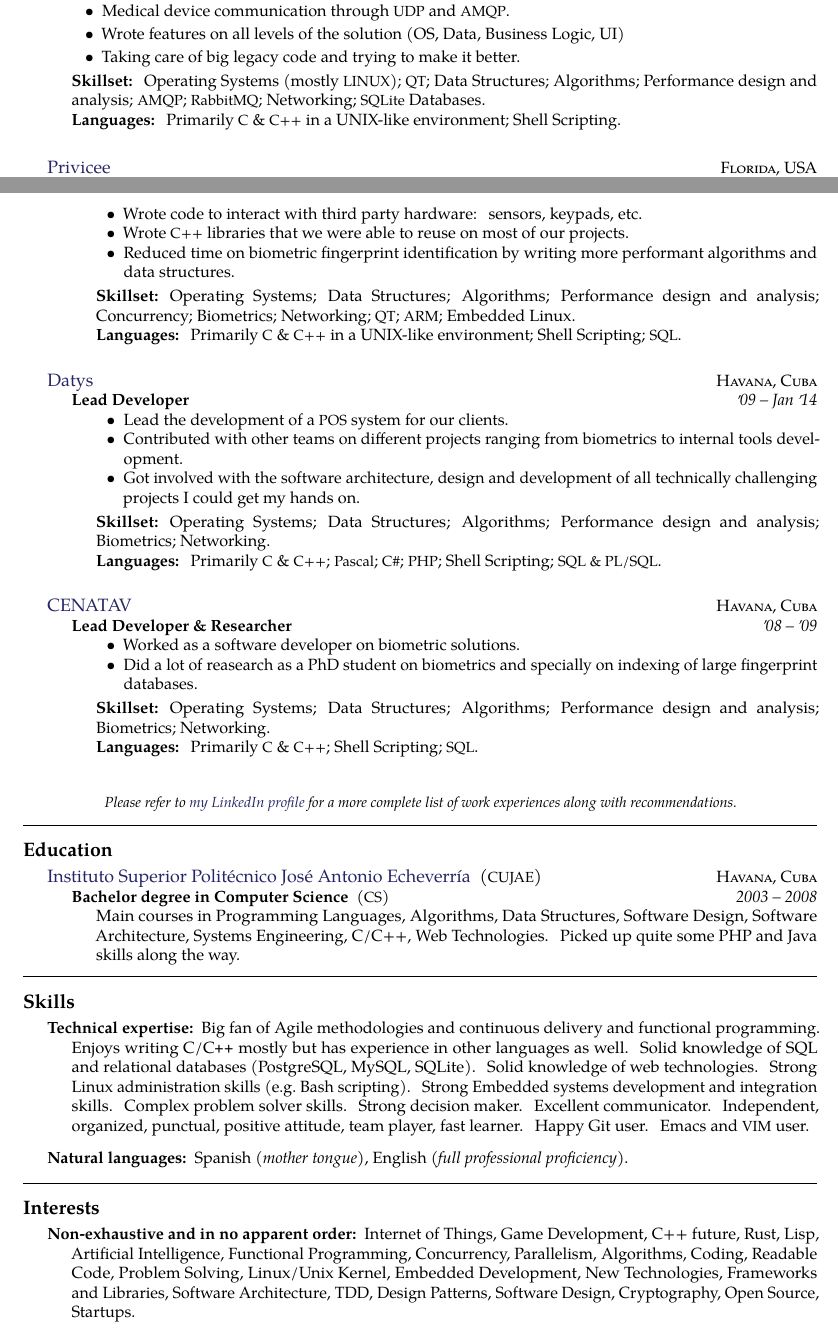
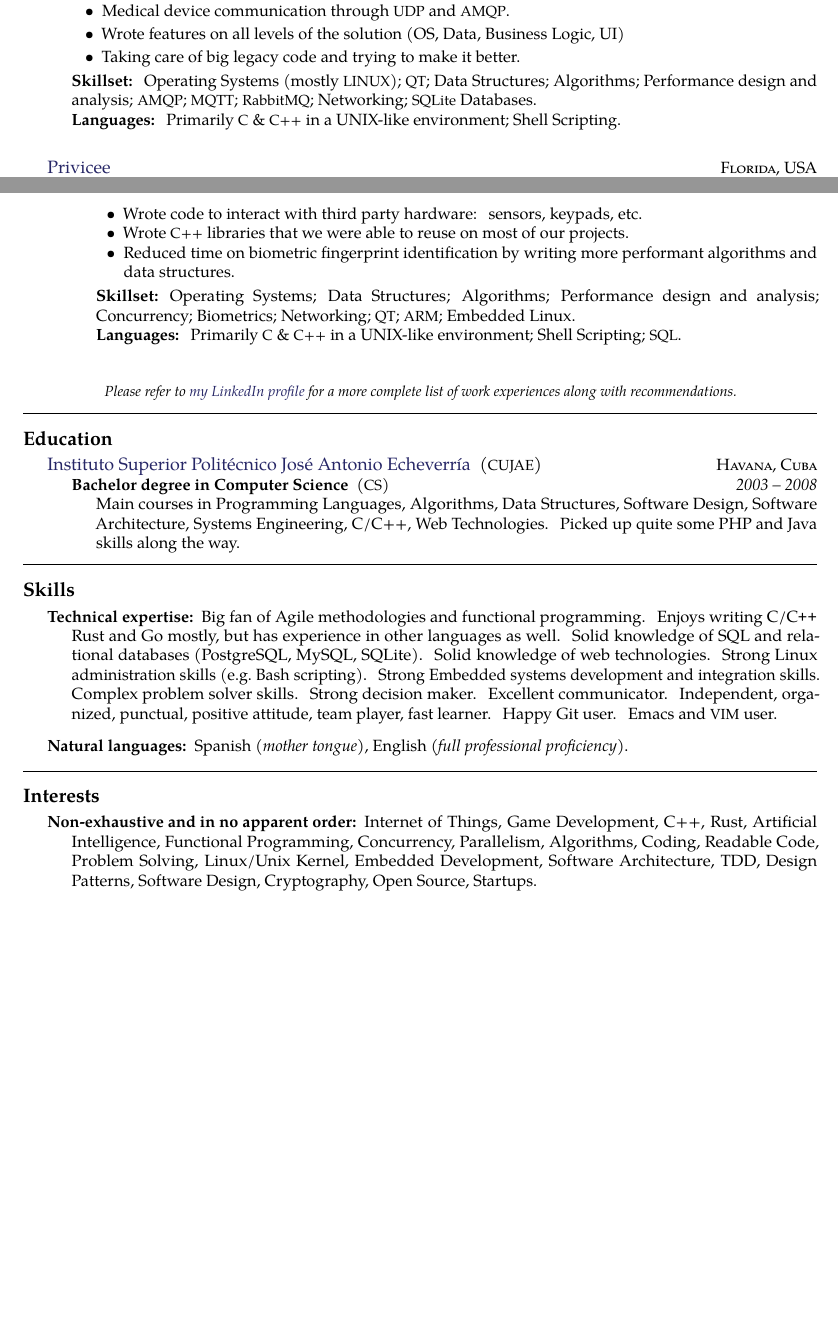
Before and after one commit to jvillasante/resume, a LaTeX CV (jvillasante-resume.tex): two parts of pages 1 and 2 of 2, joined at a grey line, cut so that both start at the same text, the shorter picture padded with empty space. Compiled offline with pdfLaTeX.

Commit message:
Resume updates

```diff
--- a/jvillasante-resume.tex
+++ b/jvillasante-resume.tex
@@ -83,7 +83,7 @@ Have interest in designing and crafting efficient modern software, and learning
 
         \vspace{1mm}
 
-        \textbf{Skillset:} Operating Systems (mostly \acr{LINUX}); \acr{QT}; Data Structures; Algorithms; Performance design and analysis; \acr{AMQP}; \acr{RabbitMQ}; Networking; \acr{SQLite} Databases.\\
+        \textbf{Skillset:} Operating Systems (mostly \acr{LINUX}); \acr{QT}; Data Structures; Algorithms; Performance design and analysis; \acr{AMQP}; \acr{MQTT}; \acr{RabbitMQ}; Networking; \acr{SQLite} Databases.\\
         \textbf{Languages:} Primarily \acr{C} \& \acr{C++} in a UNIX-like environment; Shell Scripting.\\
     }}
 }
@@ -159,51 +159,6 @@ Have interest in designing and crafting efficient modern software, and learning
     }}
 }
 
-\headedsection
-  {\href{http://www.datys.cu}{Datys}}
-  {\textsc{Havana, Cuba}} {%
-  \headedsubsection
-    {Lead Developer}
-    {\apo09 -- Jan \apo14}
-    {\bodytext{
-        \begin{itemize}
-        \item Lead the development of a \acr{POS} system for our clients.
-        \item Contributed with other teams on different projects ranging from biometrics to internal tools
-          development.
-        \item Got involved with the software architecture, design and development of all technically
-          challenging projects I could get my hands on.
-        \end{itemize}
-
-        \vspace{1mm}
-
-        \textbf{Skillset:} Operating Systems; Data Structures; Algorithms; Performance design and analysis;
-        Biometrics; Networking.\\
-        \textbf{Languages:} Primarily \acr{C} \& \acr{C++}; \acr{Pascal}; \acr{C\#}; \acr{PHP}; Shell
-        Scripting; \acr{SQL \& PL/SQL}.\\
-    }}
-}
-
-\headedsection
-  {\href{http://www.cenatav.co.cu}{CENATAV}}
-  {\textsc{Havana, Cuba}} {%
-  \headedsubsection
-    {Lead Developer \& Researcher}
-    {\apo08 -- \apo09}
-    {\bodytext{
-        \begin{itemize}
-        \item Worked as a software developer on biometric solutions.
-        \item Did a lot of reasearch as a PhD student on biometrics and specially on indexing of large
-          fingerprint databases.
-        \end{itemize}
-
-        \vspace{1mm}
-
-        \textbf{Skillset:} Operating Systems; Data Structures; Algorithms; Performance design and analysis;
-        Biometrics; Networking.\\
-        \textbf{Languages:} Primarily \acr{C} \& \acr{C++}; Shell Scripting; \acr{SQL}.\\
-    }}
-}
-
 \vspace{-0.2em}
 \begin{center}
   \emph{\small Please refer to \href{http://www.linkedin.com/in/jvillasante}{my LinkedIn profile} for a more complete list of work experiences along with recommendations.}
@@ -229,7 +184,7 @@ Have interest in designing and crafting efficient modern software, and learning
 
 \inlineheadsection  % special section that has an inline header with a 'hanging' paragraph
   {Technical expertise:}
-  {Big fan of Agile methodologies and continuous delivery and functional programming. Enjoys writing C/\nsp\CPP\nsp\ mostly but has experience in other languages as well. Solid knowledge of SQL and relational databases (PostgreSQL, MySQL, SQLite). Solid knowledge of web technologies. Strong Linux administration skills (e.g.\ Bash scripting). Strong Embedded systems development and integration skills. Complex problem solver skills. Strong decision maker. Excellent communicator. Independent, organized, punctual, positive attitude, team player, fast learner. Happy Git user. Emacs and \acr{VIM} user.}
+  {Big fan of Agile methodologies and functional programming. Enjoys writing C/\nsp\CPP\nsp\, Rust\nsp\ and Go\nsp\ mostly, but has experience in other languages as well. Solid knowledge of SQL and relational databases (PostgreSQL, MySQL, SQLite). Solid knowledge of web technologies. Strong Linux administration skills (e.g.\ Bash scripting). Strong Embedded systems development and integration skills. Complex problem solver skills. Strong decision maker. Excellent communicator. Independent, organized, punctual, positive attitude, team player, fast learner. Happy Git user. Emacs and \acr{VIM} user.}
 
 \vspace{0.5em}
 \inlineheadsection
@@ -242,6 +197,6 @@ Have interest in designing and crafting efficient modern software, and learning
 
 \inlineheadsection
   {Non-exhaustive and in no apparent order:}
-  {Internet of Things, Game Development, C++ future, Rust, Lisp, Artificial Intelligence, Functional Programming, Concurrency, Parallelism, Algorithms, Coding, Readable Code, Problem Solving, Linux/Unix Kernel, Embedded Development, New Technologies, Frameworks and Libraries, Software Architecture, TDD, Design Patterns, Software Design, Cryptography, Open Source, Startups.}
+  {Internet of Things, Game Development, C++, Rust, Artificial Intelligence, Functional Programming, Concurrency, Parallelism, Algorithms, Coding, Readable Code, Problem Solving, Linux/Unix Kernel, Embedded Development, Software Architecture, TDD, Design Patterns, Software Design, Cryptography, Open Source, Startups.}
 
 \end{document}
```
Also changed, not shown: jvillasante-resume.pdf, jvillasante-resume.tex (2 more changed lines).
